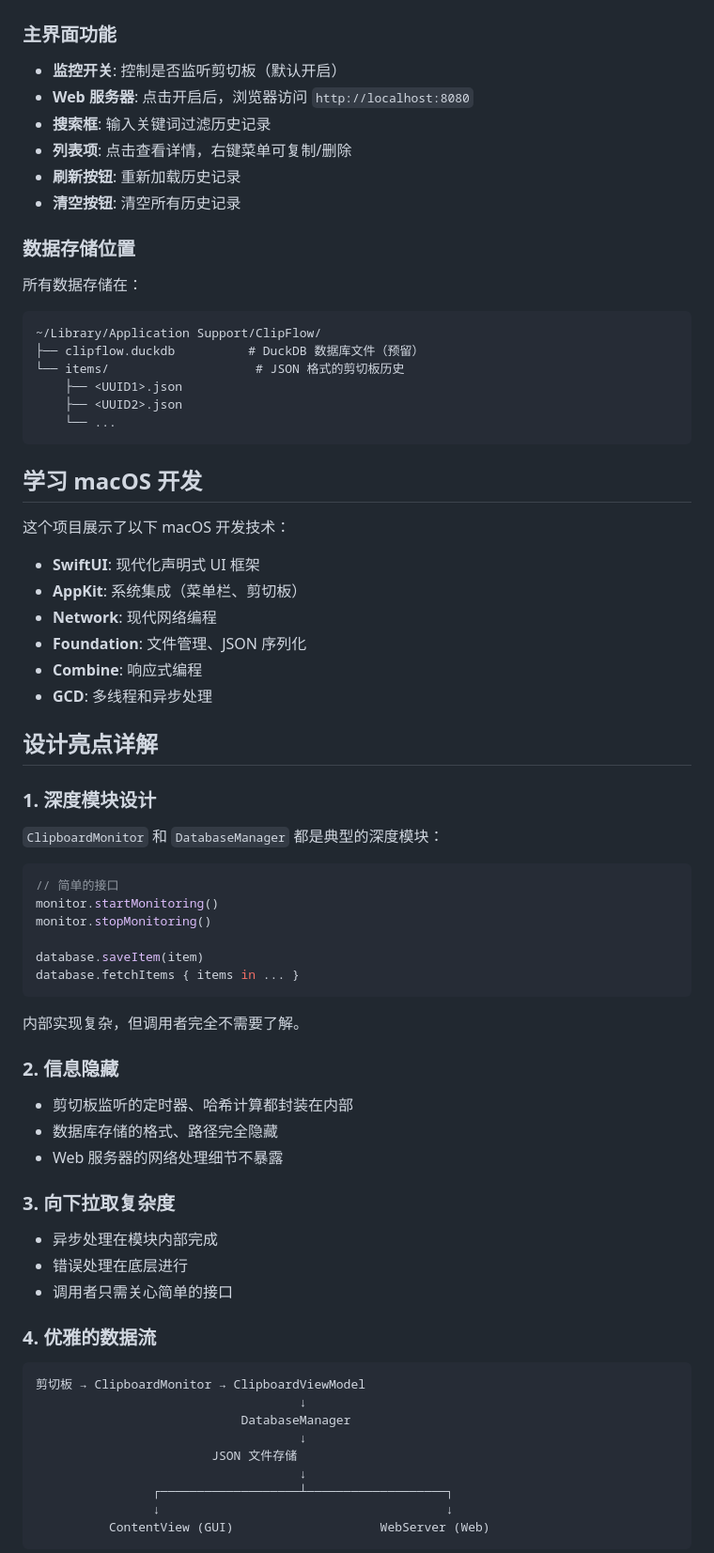
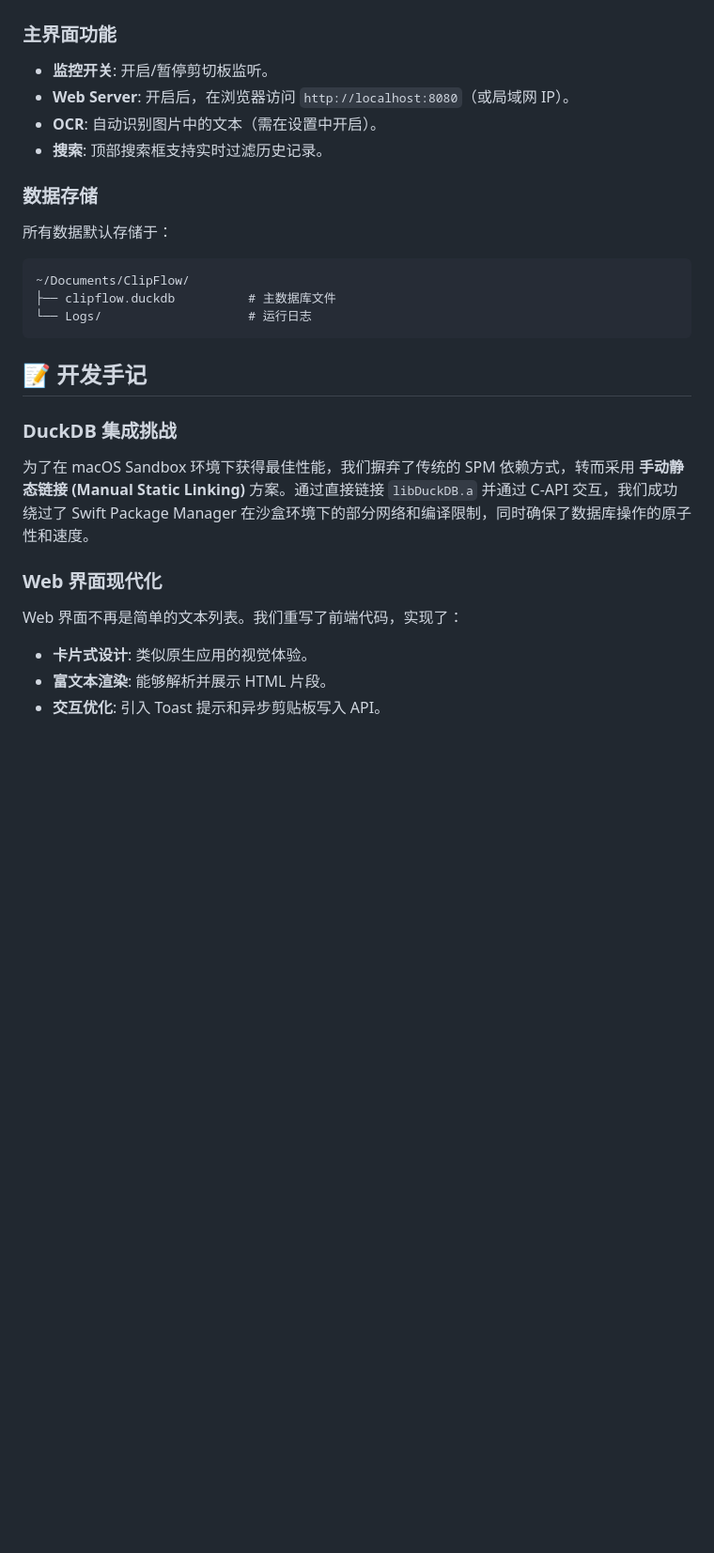
Before and after one commit to DavidMusk93/ClipView, a Markdown page: README.md, the part around one of its changes. Shown at 94% size. Rendered like a GitHub page; blank space fills up the shorter version.

Commit message:
Update README with latest features, DuckDB integration details, and setup guide

````diff
--- a/README.md
+++ b/README.md
@@ -74,76 +74,26 @@ ClipFlow/
 
 ### 主界面功能
+- **监控开关**: 开启/暂停剪切板监听。
+- **Web Server**: 开启后，在浏览器访问 `http://localhost:8080`（或局域网 IP）。
+- **OCR**: 自动识别图片中的文本（需在设置中开启）。
+- **搜索**: 顶部搜索框支持实时过滤历史记录。
 
-- **监控开关**: 控制是否监听剪切板（默认开启）
-- **Web 服务器**: 点击开启后，浏览器访问 `http://localhost:8080`
-- **搜索框**: 输入关键词过滤历史记录
-- **列表项**: 点击查看详情，右键菜单可复制/删除
-- **刷新按钮**: 重新加载历史记录
-- **清空按钮**: 清空所有历史记录
-
-### 数据存储位置
-
-所有数据存储在：
+### 数据存储
+所有数据默认存储于：
 ```
-~/Library/Application Support/ClipFlow/
-├── clipflow.duckdb          # DuckDB 数据库文件（预留）
-└── items/                    # JSON 格式的剪切板历史
-    ├── <UUID1>.json
-    ├── <UUID2>.json
-    └── ...
+~/Documents/ClipFlow/
+├── clipflow.duckdb          # 主数据库文件
+└── Logs/                    # 运行日志
 ```
 
-## 学习 macOS 开发
+## 📝 开发手记
 
-这个项目展示了以下 macOS 开发技术：
+### DuckDB 集成挑战
+为了在 macOS Sandbox 环境下获得最佳性能，我们摒弃了传统的 SPM 依赖方式，转而采用 **手动静态链接 (Manual Static Linking)** 方案。通过直接链接 `libDuckDB.a` 并通过 C-API 交互，我们成功绕过了 Swift Package Manager 在沙盒环境下的部分网络和编译限制，同时确保了数据库操作的原子性和速度。
 
-- **SwiftUI**: 现代化声明式 UI 框架
-- **AppKit**: 系统集成（菜单栏、剪切板）
-- **Network**: 现代网络编程
-- **Foundation**: 文件管理、JSON 序列化
-- **Combine**: 响应式编程
-- **GCD**: 多线程和异步处理
+### Web 界面现代化
+Web 界面不再是简单的文本列表。我们重写了前端代码，实现了：
+- **卡片式设计**: 类似原生应用的视觉体验。
+- **富文本渲染**: 能够解析并展示 HTML 片段。
+- **交互优化**: 引入 Toast 提示和异步剪贴板写入 API。
 
-## 设计亮点详解
-
-### 1. 深度模块设计
-
-`ClipboardMonitor` 和 `DatabaseManager` 都是典型的深度模块：
-
-```swift
-// 简单的接口
-monitor.startMonitoring()
-monitor.stopMonitoring()
-
-database.saveItem(item)
-database.fetchItems { items in ... }
-```
-
-内部实现复杂，但调用者完全不需要了解。
-
-### 2. 信息隐藏
-
-- 剪切板监听的定时器、哈希计算都封装在内部
-- 数据库存储的格式、路径完全隐藏
-- Web 服务器的网络处理细节不暴露
-
-### 3. 向下拉取复杂度
-
-- 异步处理在模块内部完成
-- 错误处理在底层进行
-- 调用者只需关心简单的接口
-
-### 4. 优雅的数据流
-
-```
-剪切板 → ClipboardMonitor → ClipboardViewModel
-                                    ↓
-                            DatabaseManager
-                                    ↓
-                        JSON 文件存储
-                                    ↓
-                ┌───────────────────┴───────────────────┐
-                ↓                                       ↓
-          ContentView (GUI)                    WebServer (Web)
-```
-
````
Also changed, not shown: other parts of README.md (+53 -95 lines).
